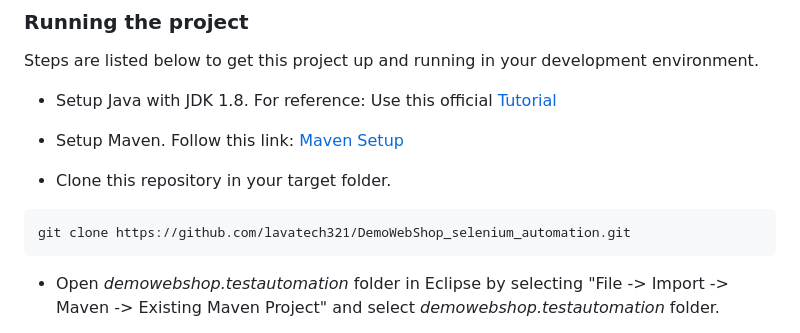
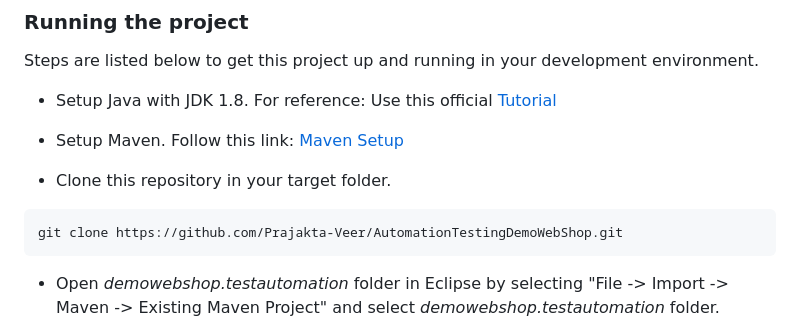
Before and after one commit to Prajakta-Veer/AutomationTestingDemoWebShop, a Markdown page: README.md, the part around the change. GitHub-like rendering.

````diff
--- a/README.md
+++ b/README.md
@@ -43,7 +43,7 @@ Steps are listed below to get this project up and running in your development en
 
 * Clone this repository in your target folder.
 ```
-git clone https://github.com/lavatech321/DemoWebShop_selenium_automation.git
+git clone https://github.com/Prajakta-Veer/AutomationTestingDemoWebShop.git
 ```
 
 * Open _demowebshop.testautomation_ folder in Eclipse by selecting "File -> Import -> Maven -> Existing Maven Project" and select _demowebshop.testautomation_ folder.
````
